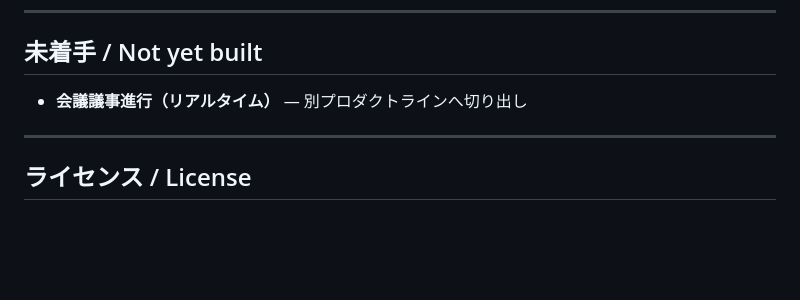
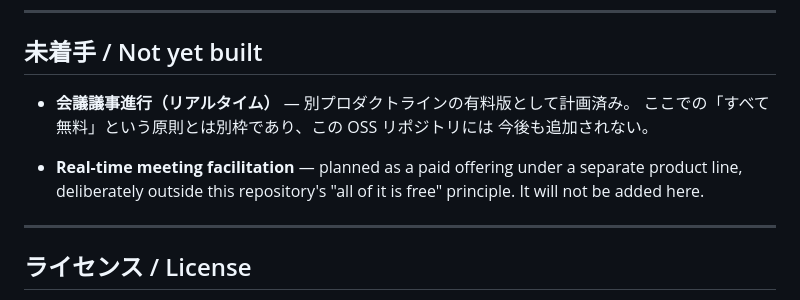
Before and after one commit to itanaka66/AI-PMO-Platform, a Markdown page: README.md, the part around the change. Rendered like a GitHub page; blank space fills up the shorter version.

Commit message:
Clarify real-time meeting facilitation is a paid offering, not on this repo's roadmap
"Not yet built" reads as a roadmap item that could land here eventually.
It won't: it's planned as a paid product under a separate product line,
which sits outside this repository's "all of it is free" principle
(README's own License section). Spelled that out so the note doesn't
imply a future PR against this repo.

Co-Authored-By: Claude Sonnet 5 <noreply@anthropic.com>

```diff
--- a/README.md
+++ b/README.md
@@ -598,7 +598,13 @@ statically analyzed for vulnerabilities by CodeQL on push, PR, and weekly
 
 ## 未着手 / Not yet built
 
-- **会議議事進行（リアルタイム）** — 別プロダクトラインへ切り出し
+- **会議議事進行（リアルタイム）** — 別プロダクトラインの有料版として計画済み。
+  ここでの「すべて無料」という原則とは別枠であり、この OSS リポジトリには
+  今後も追加されない。
+
+- **Real-time meeting facilitation** — planned as a paid offering under a
+  separate product line, deliberately outside this repository's "all of it
+  is free" principle. It will not be added here.
 
 ---
 
```
